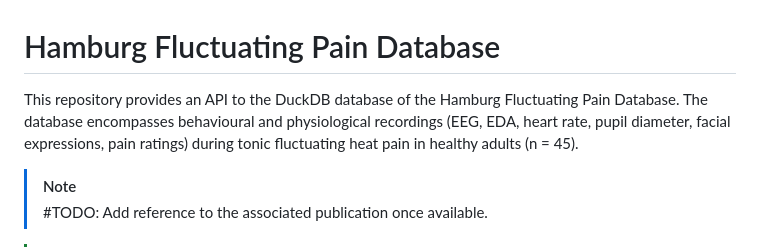
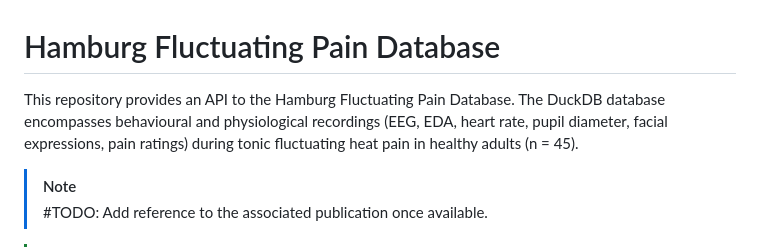
Before and after one commit to visserle/HamburgFluctuatingPainDatabase, a Markdown page: README.md, the part around the change. GitHub-like rendering.

```diff
--- a/README.md
+++ b/README.md
@@ -1,6 +1,6 @@
 # Hamburg Fluctuating Pain Database
 
-This repository provides an API to the DuckDB database of the Hamburg Fluctuating Pain Database. The database encompasses behavioural and physiological recordings (EEG, EDA, heart rate, pupil diameter, facial expressions, pain ratings) during tonic fluctuating heat pain in healthy adults (n = 45).
+This repository provides an API to the Hamburg Fluctuating Pain Database. The DuckDB database encompasses behavioural and physiological recordings (EEG, EDA, heart rate, pupil diameter, facial expressions, pain ratings) during tonic fluctuating heat pain in healthy adults (n = 45).
 
 > [!NOTE]
 > #TODO: Add reference to the associated publication once available.
```
